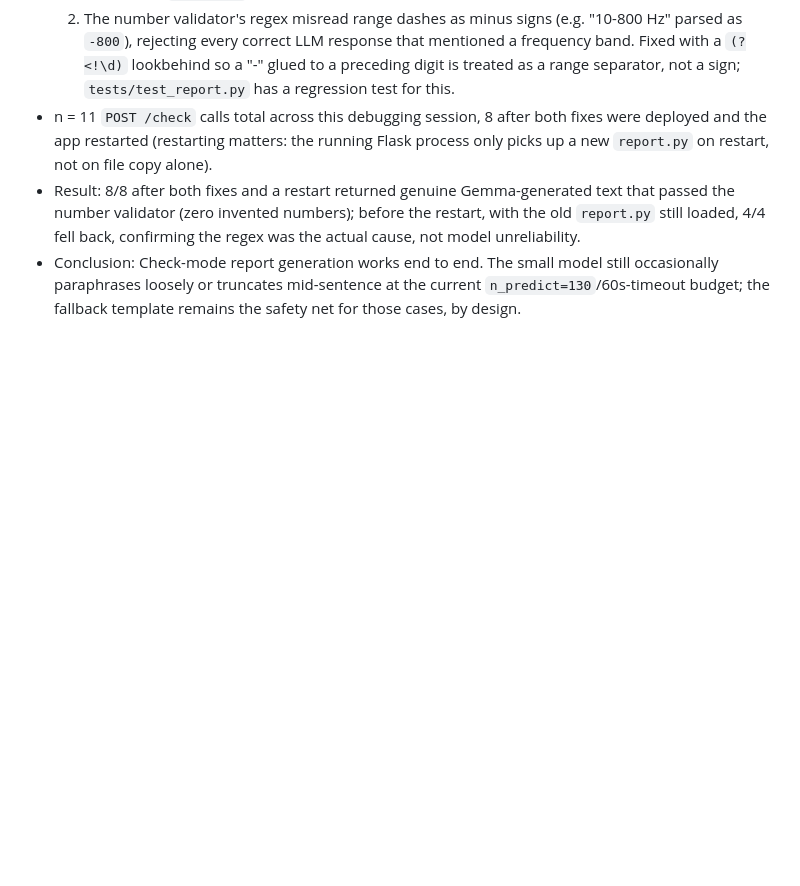
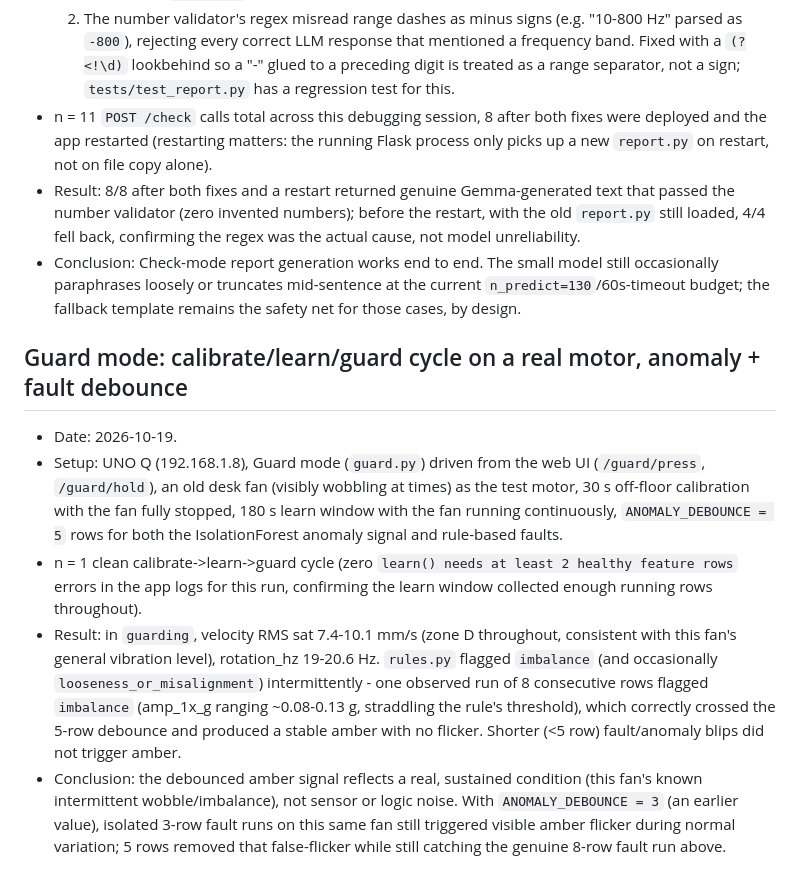
Before and after one commit to Abhinavkrishna3211/ProjectPulse, a Markdown page: docs/measurements.md, the part around the change. GitHub-like rendering; blank space fills up the shorter version.

Commit message:
Record Guard-mode calibrate/learn/guard cycle and debounce measurement

```diff
--- a/docs/measurements.md
+++ b/docs/measurements.md
@@ -50,3 +50,11 @@ Every number here comes from a test actually run. Format: date, setup, n, result
 - n = 11 `POST /check` calls total across this debugging session, 8 after both fixes were deployed and the app restarted (restarting matters: the running Flask process only picks up a new `report.py` on restart, not on file copy alone).
 - Result: 8/8 after both fixes and a restart returned genuine Gemma-generated text that passed the number validator (zero invented numbers); before the restart, with the old `report.py` still loaded, 4/4 fell back, confirming the regex was the actual cause, not model unreliability.
 - Conclusion: Check-mode report generation works end to end. The small model still occasionally paraphrases loosely or truncates mid-sentence at the current `n_predict=130`/60s-timeout budget; the fallback template remains the safety net for those cases, by design.
+
+## Guard mode: calibrate/learn/guard cycle on a real motor, anomaly + fault debounce
+
+- Date: 2026-10-19.
+- Setup: UNO Q (192.168.1.8), Guard mode (`guard.py`) driven from the web UI (`/guard/press`, `/guard/hold`), an old desk fan (visibly wobbling at times) as the test motor, 30 s off-floor calibration with the fan fully stopped, 180 s learn window with the fan running continuously, `ANOMALY_DEBOUNCE = 5` rows for both the IsolationForest anomaly signal and rule-based faults.
+- n = 1 clean calibrate->learn->guard cycle (zero `learn() needs at least 2 healthy feature rows` errors in the app logs for this run, confirming the learn window collected enough running rows throughout).
+- Result: in `guarding`, velocity RMS sat 7.4-10.1 mm/s (zone D throughout, consistent with this fan's general vibration level), rotation_hz 19-20.6 Hz. `rules.py` flagged `imbalance` (and occasionally `looseness_or_misalignment`) intermittently - one observed run of 8 consecutive rows flagged `imbalance` (amp_1x_g ranging ~0.08-0.13 g, straddling the rule's threshold), which correctly crossed the 5-row debounce and produced a stable amber with no flicker. Shorter (<5 row) fault/anomaly blips did not trigger amber.
+- Conclusion: the debounced amber signal reflects a real, sustained condition (this fan's known intermittent wobble/imbalance), not sensor or logic noise. With `ANOMALY_DEBOUNCE = 3` (an earlier value), isolated 3-row fault runs on this same fan still triggered visible amber flicker during normal variation; 5 rows removed that false-flicker while still catching the genuine 8-row fault run above.
```
